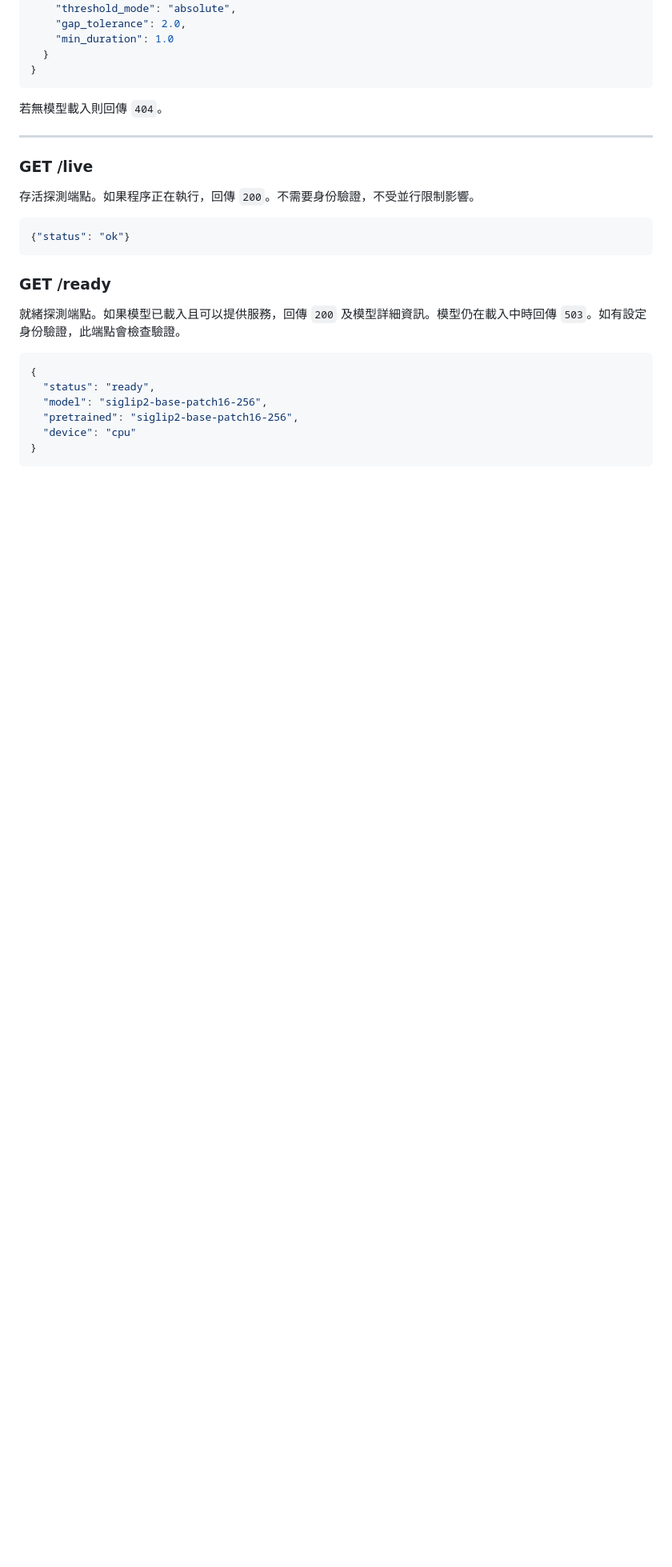
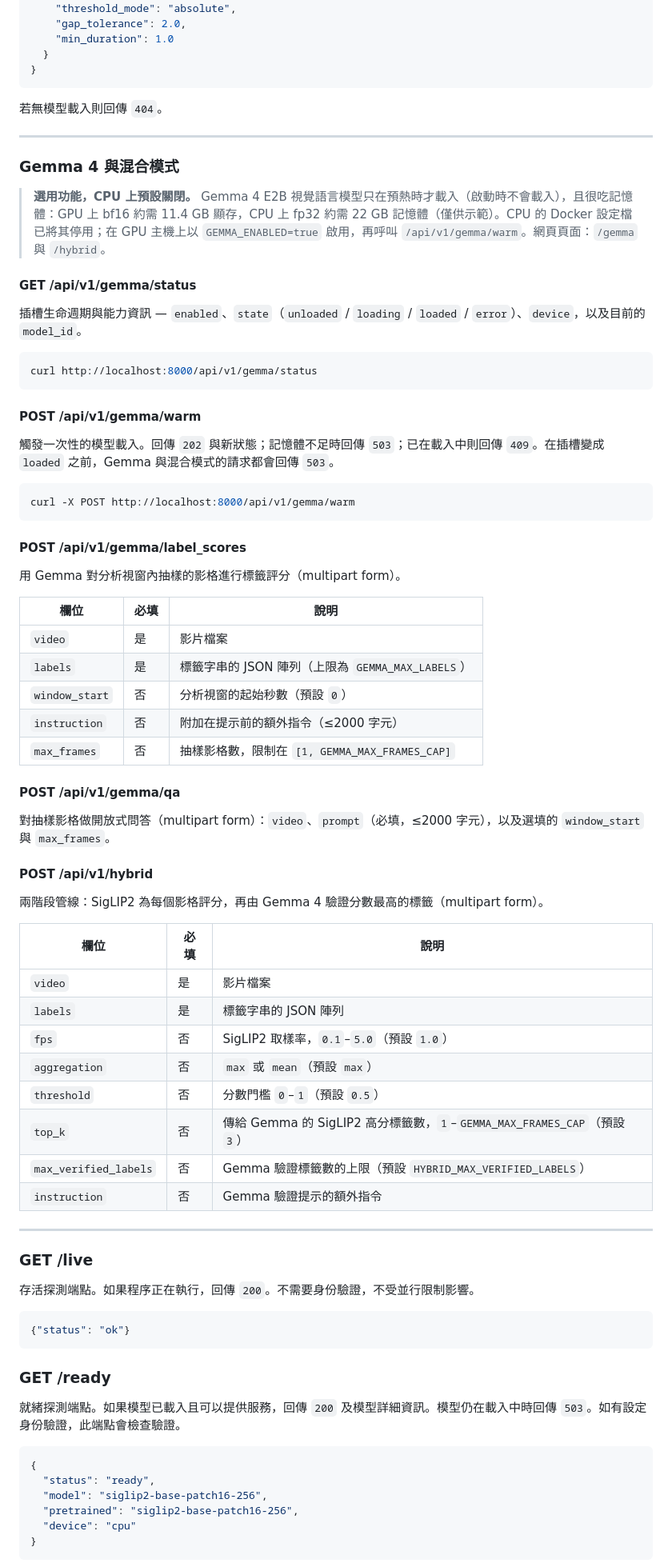
Before and after one commit to austinjeng/clipCC, a Markdown page: README.zh-TW.md, the part around one of its changes. Shown at 80% size. Drawn GitHub-style; blank space fills up the shorter version.

Commit message:
docs(readme): mirror Gemma 4 + hybrid docs to zh-TW
Traditional Chinese translation of the Gemma/hybrid additions: feature
bullets, TOC entry, "Gemma 4 與混合模式" API section (status/warm +
label_scores/qa/hybrid request fields), memory note, config row, and
the Web UI page links.

Co-Authored-By: Claude Opus 4.8 (1M context) <noreply@anthropic.com>

````diff
--- a/README.zh-TW.md
+++ b/README.zh-TW.md
@@ -586,6 +591,59 @@ curl http://localhost:8000/api/v1/models/active
 
 ---
 
+### Gemma 4 與混合模式
+
+> **選用功能，CPU 上預設關閉。** Gemma 4 E2B 視覺語言模型只在預熱時才載入（啟動時不會載入），且很吃記憶體：GPU 上 bf16 約需 11.4 GB 顯存，CPU 上 fp32 約需 22 GB 記憶體（僅供示範）。CPU 的 Docker 設定檔已將其停用；在 GPU 主機上以 `GEMMA_ENABLED=true` 啟用，再呼叫 `/api/v1/gemma/warm`。網頁頁面：`/gemma` 與 `/hybrid`。
+
+#### GET /api/v1/gemma/status
+
+插槽生命週期與能力資訊 — `enabled`、`state`（`unloaded` / `loading` / `loaded` / `error`）、`device`，以及目前的 `model_id`。
+
+```bash
+curl http://localhost:8000/api/v1/gemma/status
+```
+
+#### POST /api/v1/gemma/warm
+
+觸發一次性的模型載入。回傳 `202` 與新狀態；記憶體不足時回傳 `503`；已在載入中則回傳 `409`。在插槽變成 `loaded` 之前，Gemma 與混合模式的請求都會回傳 `503`。
+
+```bash
+curl -X POST http://localhost:8000/api/v1/gemma/warm
+```
+
+#### POST /api/v1/gemma/label_scores
+
+用 Gemma 對分析視窗內抽樣的影格進行標籤評分（multipart form）。
+
+| 欄位 | 必填 | 說明 |
+|---|---|---|
+| `video` | 是 | 影片檔案 |
+| `labels` | 是 | 標籤字串的 JSON 陣列（上限為 `GEMMA_MAX_LABELS`） |
+| `window_start` | 否 | 分析視窗的起始秒數（預設 `0`） |
+| `instruction` | 否 | 附加在提示前的額外指令（≤2000 字元） |
+| `max_frames` | 否 | 抽樣影格數，限制在 `[1, GEMMA_MAX_FRAMES_CAP]` |
+
+#### POST /api/v1/gemma/qa
+
+對抽樣影格做開放式問答（multipart form）：`video`、`prompt`（必填，≤2000 字元），以及選填的 `window_start` 與 `max_frames`。
+
+#### POST /api/v1/hybrid
+
+兩階段管線：SigLIP2 為每個影格評分，再由 Gemma 4 驗證分數最高的標籤（multipart form）。
+
+| 欄位 | 必填 | 說明 |
+|---|---|---|
+| `video` | 是 | 影片檔案 |
+| `labels` | 是 | 標籤字串的 JSON 陣列 |
+| `fps` | 否 | SigLIP2 取樣率，`0.1`–`5.0`（預設 `1.0`） |
+| `aggregation` | 否 | `max` 或 `mean`（預設 `max`） |
+| `threshold` | 否 | 分數門檻 `0`–`1`（預設 `0.5`） |
+| `top_k` | 否 | 傳給 Gemma 的 SigLIP2 高分標籤數，`1`–`GEMMA_MAX_FRAMES_CAP`（預設 `3`） |
+| `max_verified_labels` | 否 | Gemma 驗證標籤數的上限（預設 `HYBRID_MAX_VERIFIED_LABELS`） |
+| `instruction` | 否 | Gemma 驗證提示的額外指令 |
+
+---
+
 ### GET /live
 
 存活探測端點。如果程序正在執行，回傳 `200`。不需要身份驗證，不受並行限制影響。
````
Also changed, not shown: other parts of README.zh-TW.md (+6 -0 lines).
